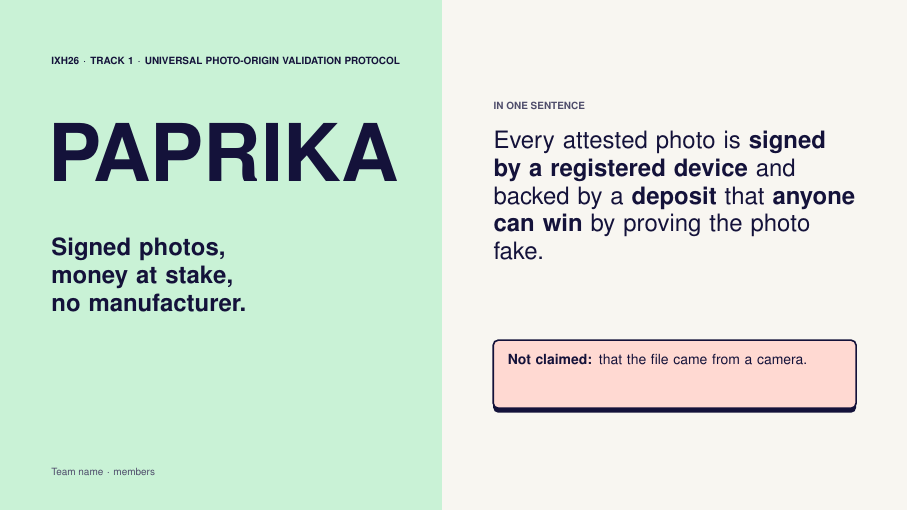
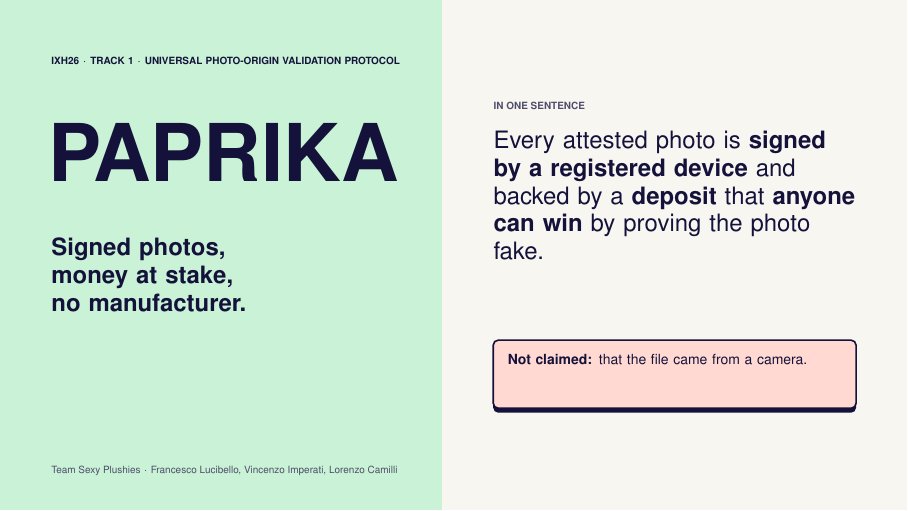
Before and after one commit to VincenzoImp/ixh26-paprika, LaTeX slides (slides/deck.tex): page 1 of 7. Compiled offline with pdfLaTeX.

Commit message:
Add the team name and members

```diff
--- a/slides/deck.tex
+++ b/slides/deck.tex
@@ -54,7 +54,7 @@
   \node[anchor=north west,inner sep=0pt,font=\tiny\bfseries,text width=62mm,align=left] at \at{9}{10} {IXH26 $\cdot$ TRACK 1 $\cdot$ UNIVERSAL PHOTO-ORIGIN VALIDATION PROTOCOL};
   \node[anchor=north west,inner sep=0pt,font=\fontsize{40}{42}\selectfont\bfseries] at \at{8.4}{22} {PAPRIKA};
   \node[anchor=north west,inner sep=0pt,font=\large\bfseries,text width=62mm,align=left] at \at{9}{42} {Signed photos,\\ money at stake,\\ no manufacturer.};
-  \node[anchor=south west,inner sep=0pt,font=\tiny,text=ink!75] at \at{9}{84} {Team name $\cdot$ members};
+  \node[anchor=south west,inner sep=0pt,font=\tiny,text=ink!75] at \at{9}{84} {Team Sexy Plushies $\cdot$ Francesco Lucibello, Vincenzo Imperati, Lorenzo Camilli};
   \node[anchor=north west,inner sep=0pt,font=\tiny\bfseries,text=ink!75] at \at{87}{18} {IN ONE SENTENCE};
   % Claim: docs/1-come-funziona.md, "In una frase" and "Che cosa garantisce".
   \node[anchor=north west,inner sep=0pt,font=\large,text width=64mm,align=left] at \at{87}{23}
```
Also changed, not shown: AI_DISCLOSURE.md (+2 -0 lines), README.md, slides/deck.pdf.
